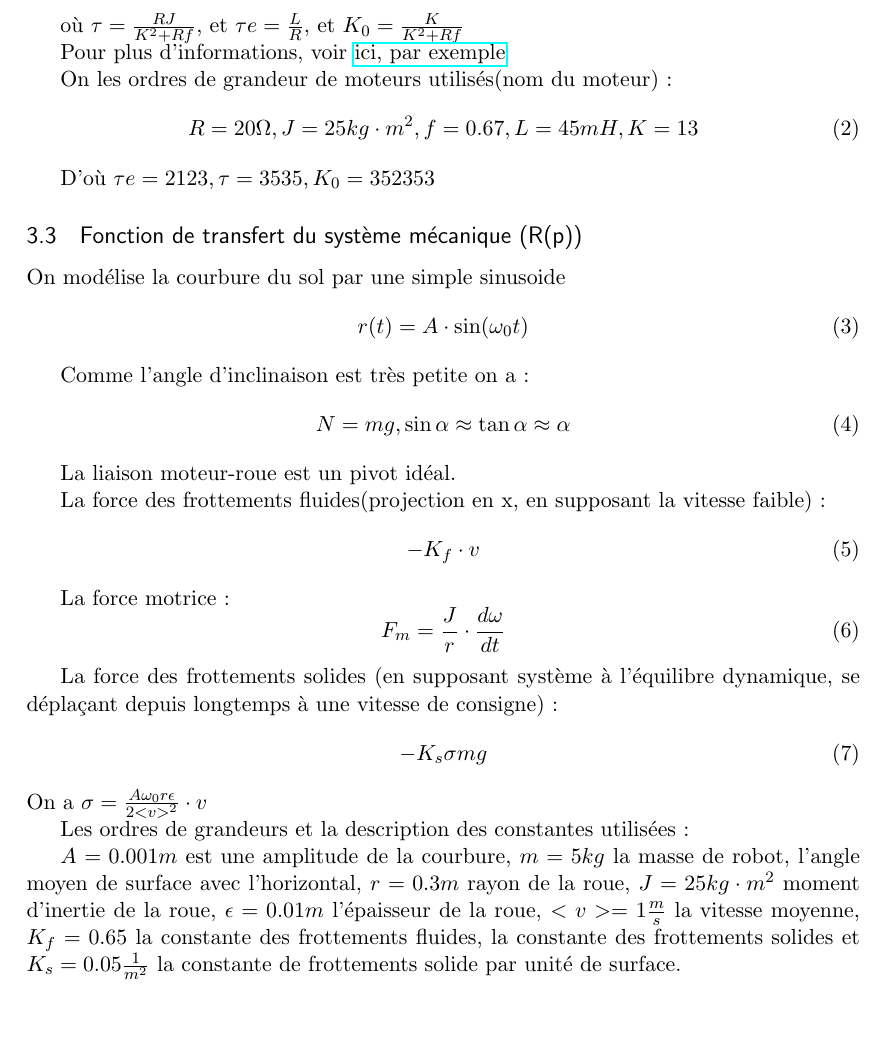
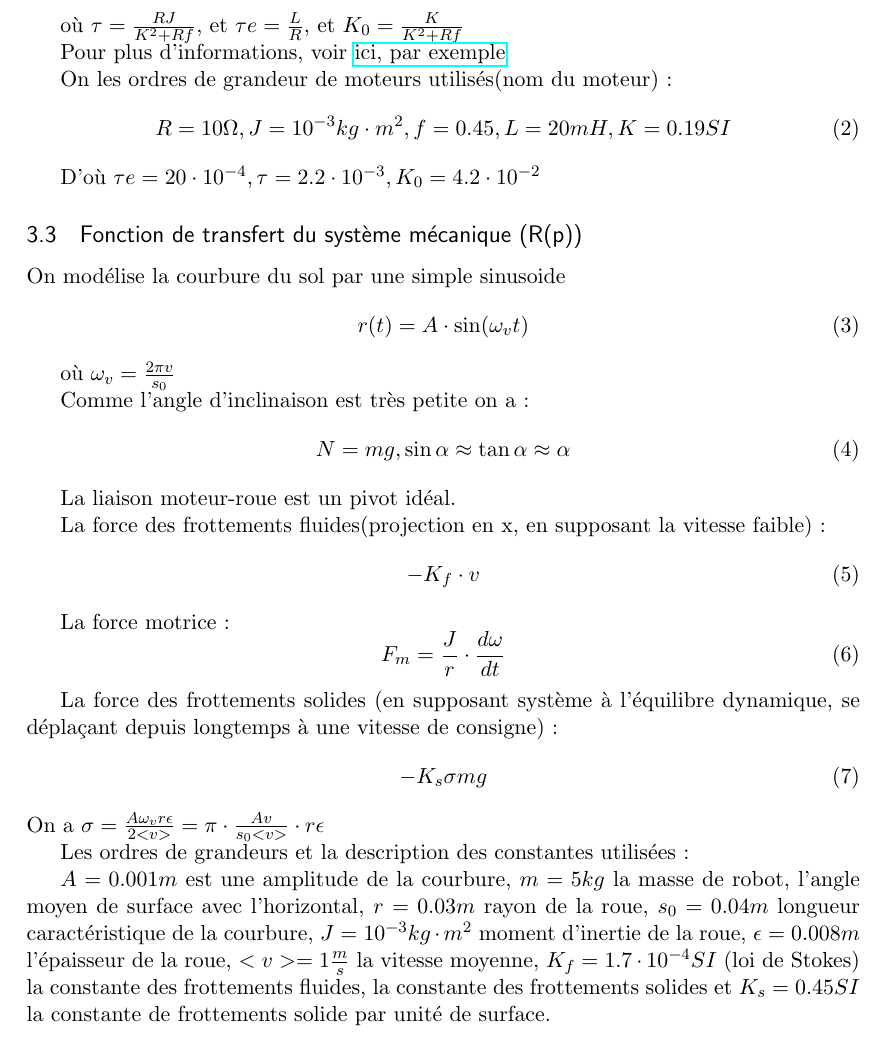
Before and after one commit to Club-INTech/PIDOptimisation, a LaTeX document (hi.tex): part of page 2 of 3, cut so that both start at the same text, the shorter picture padded with empty space. Compiled offline with pdfLaTeX.

Commit message:
Finished modelisation section. Started chaine directe

```diff
--- a/hi.tex
+++ b/hi.tex
@@ -96,13 +96,15 @@ où \begin{math}  \tau = \frac{RJ}{K^2 + Rf} \end{math}, et \begin{math} \tau e
 Pour plus d'informations, voir \href{http://physiquenetappliquee.free.fr/Modele_dyna_MCC.php}{ici, par exemple}
 
 On les ordres de grandeur de moteurs utilisés(nom du moteur) :
-\begin{equation} R=20\Omega ,  J=25 kg  \cdot m^2 , f=0.67 , L =45mH , K=13 \end{equation}
+\begin{equation} R=10\Omega ,  J=10^{-3} kg  \cdot m^2 , f=0.45 , L =20mH , K=0.19SI \end{equation}
 
-D'où \begin{math} \tau e = 2123 , \tau = 3535 , K_0 = 352353\end{math}
+D'où \begin{math} \tau e = 20 \cdot 10^{-4} , \tau = 2.2 \cdot 10^{-3} , K_0 = 4.2 \cdot 10^{-2} \end{math}
 
 \subsection{Fonction de transfert du système mécanique (R(p))}
 
-On modélise la courbure du sol par une simple sinusoide \begin{equation}  r(t) = A \cdot \sin (\omega_0 t) \end{equation}
+On modélise la courbure du sol par une simple sinusoide \begin{equation}  r(t) = A \cdot \sin (\omega_v t) \end{equation}
+
+où \begin{math} \omega_v = \frac{2\pi v}{s_0}\end{math}
 
 Comme l'angle d'inclinaison est très petite on a : \begin{equation} N = mg , \sin \alpha \approx \tan \alpha \approx \alpha\end{equation}
 
@@ -113,25 +115,29 @@ La force des frottements fluides(projection en x, en supposant la vitesse faible
 La force motrice : \begin{equation} F_m = \frac{J}{r} \cdot \frac{d\omega}{dt}\end{equation}
 
 La force des frottements solides (en supposant système à l'équilibre dynamique, se déplaçant depuis longtemps à une vitesse de consigne) : \begin{equation} -K_s \sigma mg  \end{equation}
-On a \begin{math}  \sigma =\frac{A \omega_0 r \epsilon}{2<v>^2} \cdot v \end{math}
+On a \begin{math}  \sigma =\frac{A \omega_v r \epsilon}{2<v>} = \pi \cdot \frac{Av}{s_0<v>} \cdot r \epsilon \end{math}
 
 Les ordres de grandeurs et la description des constantes utilisées :
 
-\begin{math} A = 0.001m \end{math} est une amplitude de la courbure,  \begin{math} m=5kg \end{math} la masse de robot, l'angle moyen de surface avec l'horizontal, \begin{math} r=0.3m \end{math} rayon de la roue, \begin{math} J = 25 kg \cdot m^2 \end{math} moment d'inertie de la roue, \begin{math} \epsilon  = 0.01m \end{math} l'épaisseur de la roue, \begin{math} <v>=1 \frac{m}{s} \end{math} la vitesse moyenne, \begin{math} K_f = 0.65 \end{math} la constante des frottements fluides, la constante des frottements solides et \begin{math} K_s = 0.05 \frac{1}{m^2} \end{math} la constante de frottements solide par unité de surface.
+\begin{math} A = 0.001m \end{math} est une amplitude de la courbure,  \begin{math} m=5kg \end{math} la masse de robot, l'angle moyen de surface avec l'horizontal, \begin{math} r=0.03m \end{math} rayon de la roue, \begin{math} s_0=0.04m \end{math} longueur caractéristique de la courbure, \begin{math} J = 10^{-3} kg \cdot m^2 \end{math} moment d'inertie de la roue, \begin{math} \epsilon  = 0.008m \end{math} l'épaisseur de la roue, \begin{math} <v>=1 \frac{m}{s} \end{math} la vitesse moyenne, \begin{math} K_f = 1.7 \cdot 10^{-4} SI \end{math} (loi de Stokes) la constante des frottements fluides, la constante des frottements solides et \begin{math} K_s = 0.45 SI \end{math} la constante de frottements solide par unité de surface.
 
 On obtient une équation différentielle (PFD) :
 
-\begin{equation} \frac{J}{r} \cdot \frac{d\omega}{dt} - K_f \cdot v - K_s \frac{A \omega_0 r \epsilon}{2<v>^2} \cdot v mg = m \cdot \frac{dv}{dt}\end{equation}
+\begin{equation} \frac{J}{r} \cdot \frac{d\omega}{dt} - K_f \cdot v - K_s \cdot  \frac{A\pi r \epsilon mg}{s_0<v>}  \cdot v = m \cdot \frac{dv}{dt}\end{equation}
 
 Alors
 
-\begin{equation} R(p) = \frac{\frac{J}{r K_1}p}{\frac{m}{K_1}p + 1} , K_1 = K_f + K_s \cdot \frac{A\omega_0 r \epsilon mg}{2<v>^2}\end{equation}
+\begin{equation} R(p) = \frac{\frac{J}{r K_1}p}{\frac{m}{K_1}p + 1} , K_1 = K_f + K_s \cdot \frac{A\pi r \epsilon mg}{s_0<v>} \end{equation}
 
-On \begin{math} K_1 \approx 3243 \end{math}
+On \begin{math} K_1 \approx 5.86 \cdot 10^{-4} SI \end{math}
 
 \subsection{Chaîne directe}
 
-Rajoutons maintenant un correcteur PID et calculons la fonction de transfert de la chaîne directe.
+Rajoutons maintenant un correcteur PID et calculons la fonction de transfert de la chaîne directe. Le schèma bloc général est ci-dessous, avec \begin{math} T(s) = 1 \end{math} et \begin{math} H(s) = M(s)R(s) \end{math} :
+
+\includegraphics[width=14cm, height=8cm]{CorrecteurPIDclassique}
+
+Dans notre cas la consigne est constante \begin{math} v_c(t) = c \end{math} , soit dans le domaine de Laplace \begin{math} V_c(p) = \frac{C}{p} \end{math}
 
 
 \subsection{Extraction de sortie temporelle}
```
Also changed, not shown: hi.pdf, hi.tex (2 more changed lines).
